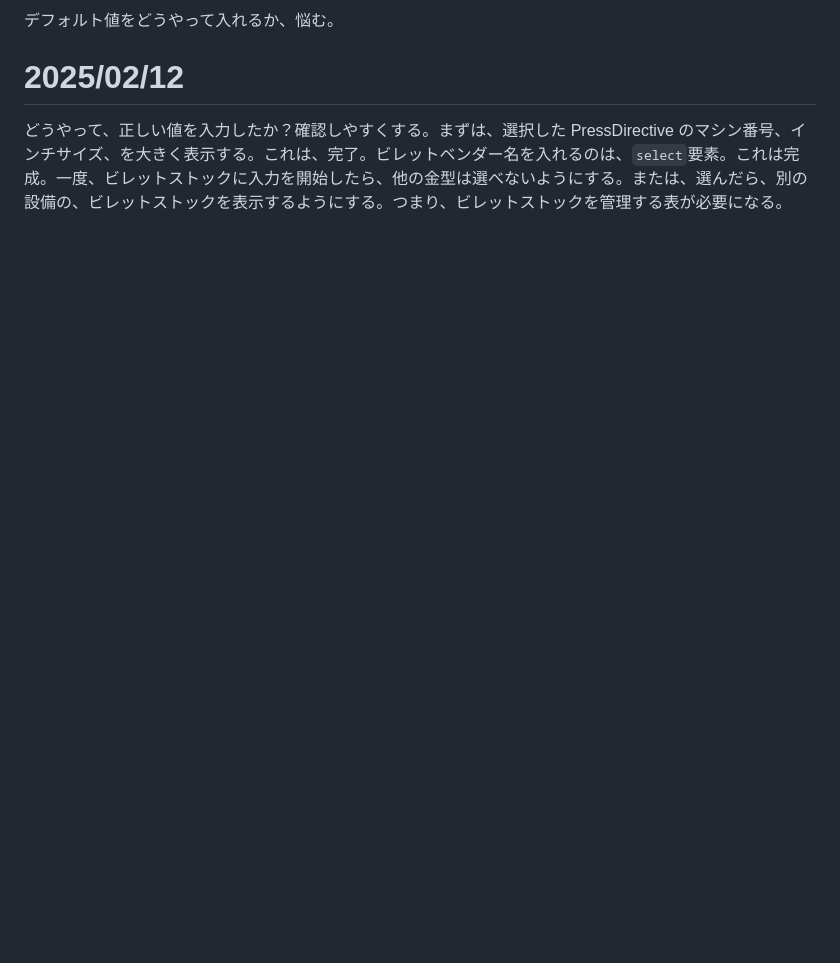
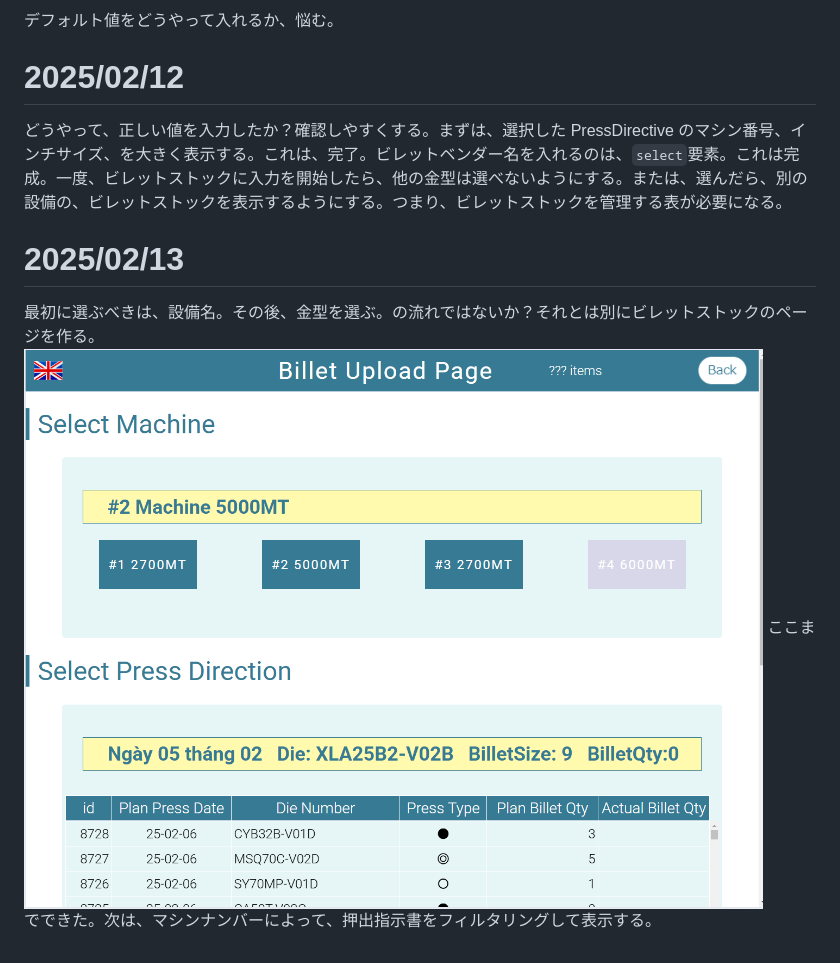
Before and after one commit to OdaSeiji/ex0.20, a Markdown page: documents/memo.md, the part around the change. Drawn GitHub-style; pictures changed too: documents/img/20250213-01.png (added); blank space fills up the shorter version.

```diff
--- a/documents/memo.md
+++ b/documents/memo.md
@@ -9,3 +9,9 @@ billet charge page 作成。ビレットストック情報。`press directive`
 # 2025/02/12
 
 どうやって、正しい値を入力したか？確認しやすくする。まずは、選択した PressDirective のマシン番号、インチサイズ、を大きく表示する。これは、完了。ビレットベンダー名を入れるのは、`select`要素。これは完成。一度、ビレットストックに入力を開始したら、他の金型は選べないようにする。または、選んだら、別の設備の、ビレットストックを表示するようにする。つまり、ビレットストックを管理する表が必要になる。
+
+# 2025/02/13
+
+最初に選ぶべきは、設備名。その後、金型を選ぶ。の流れではないか？それとは別にビレットストックのページを作る。
+![](./img/20250213-01.png)
+ここまでできた。次は、マシンナンバーによって、押出指示書をフィルタリングして表示する。
```
Also changed, not shown: 5 other files.
